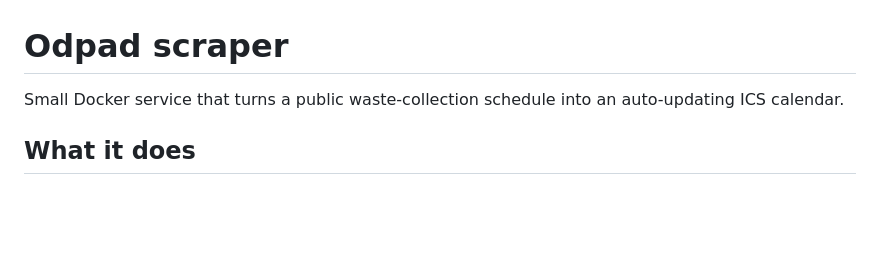
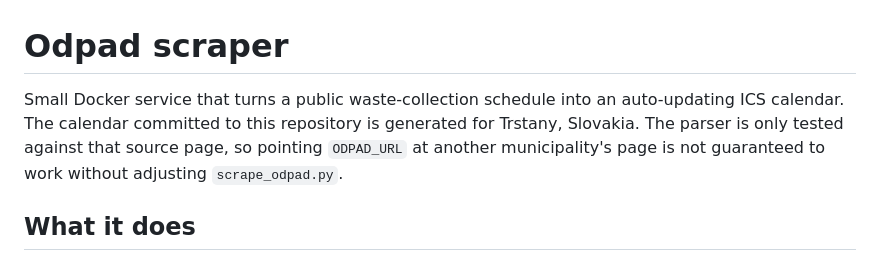
Before and after one commit to pduchnovsky/odpad-scraper, a Markdown page: README.md, the part around the change. GitHub-like rendering; blank space fills up the shorter version.

```diff
--- a/README.md
+++ b/README.md
@@ -1,7 +1,10 @@
 # Odpad scraper
 
 Small Docker service that turns a public waste-collection schedule into an
-auto-updating ICS calendar.
+auto-updating ICS calendar. The calendar committed to this repository is
+generated for Trstany, Slovakia. The parser is only tested against that
+source page, so pointing `ODPAD_URL` at another municipality's page is not
+guaranteed to work without adjusting `scrape_odpad.py`.
 
 ## What it does
 
```
